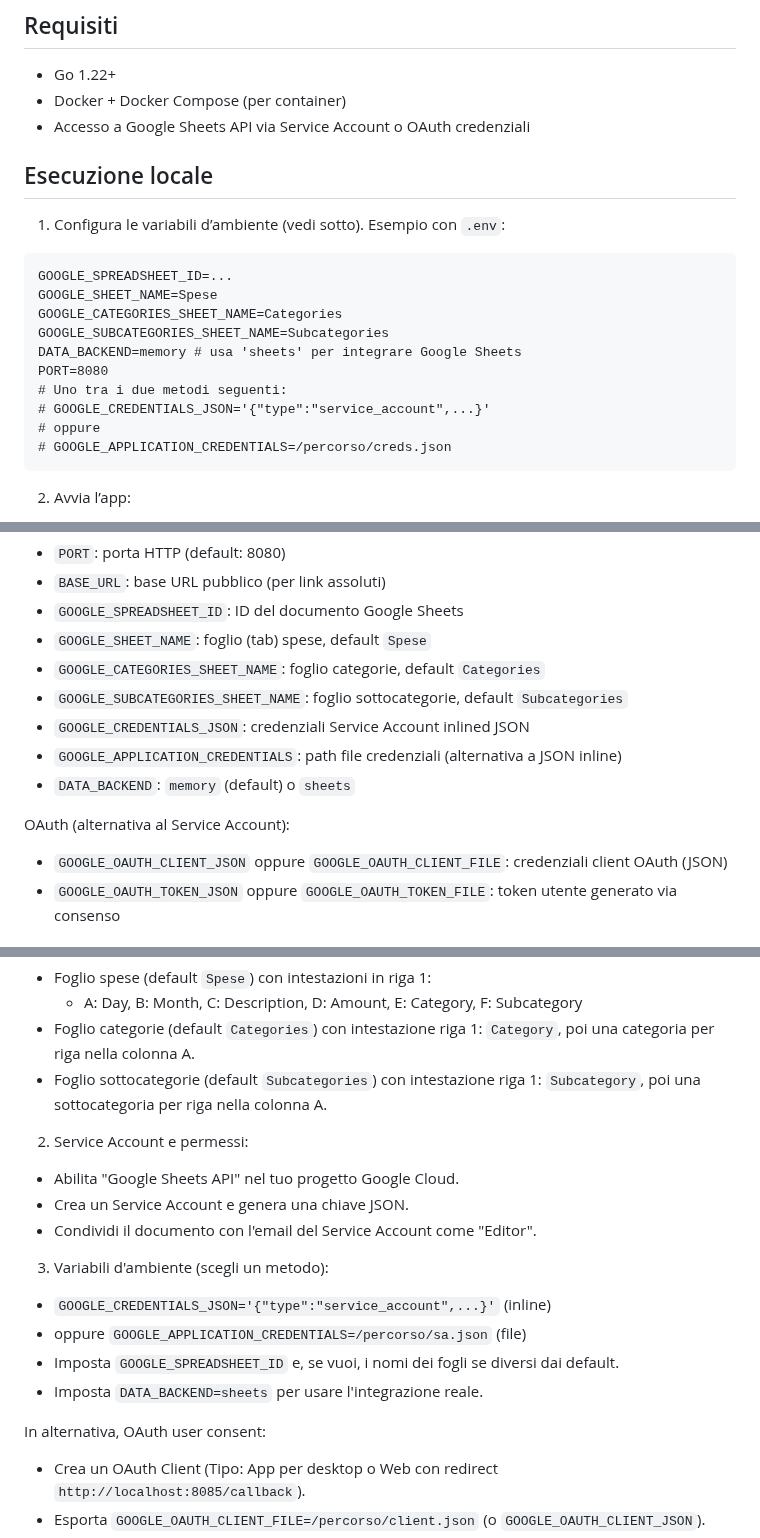
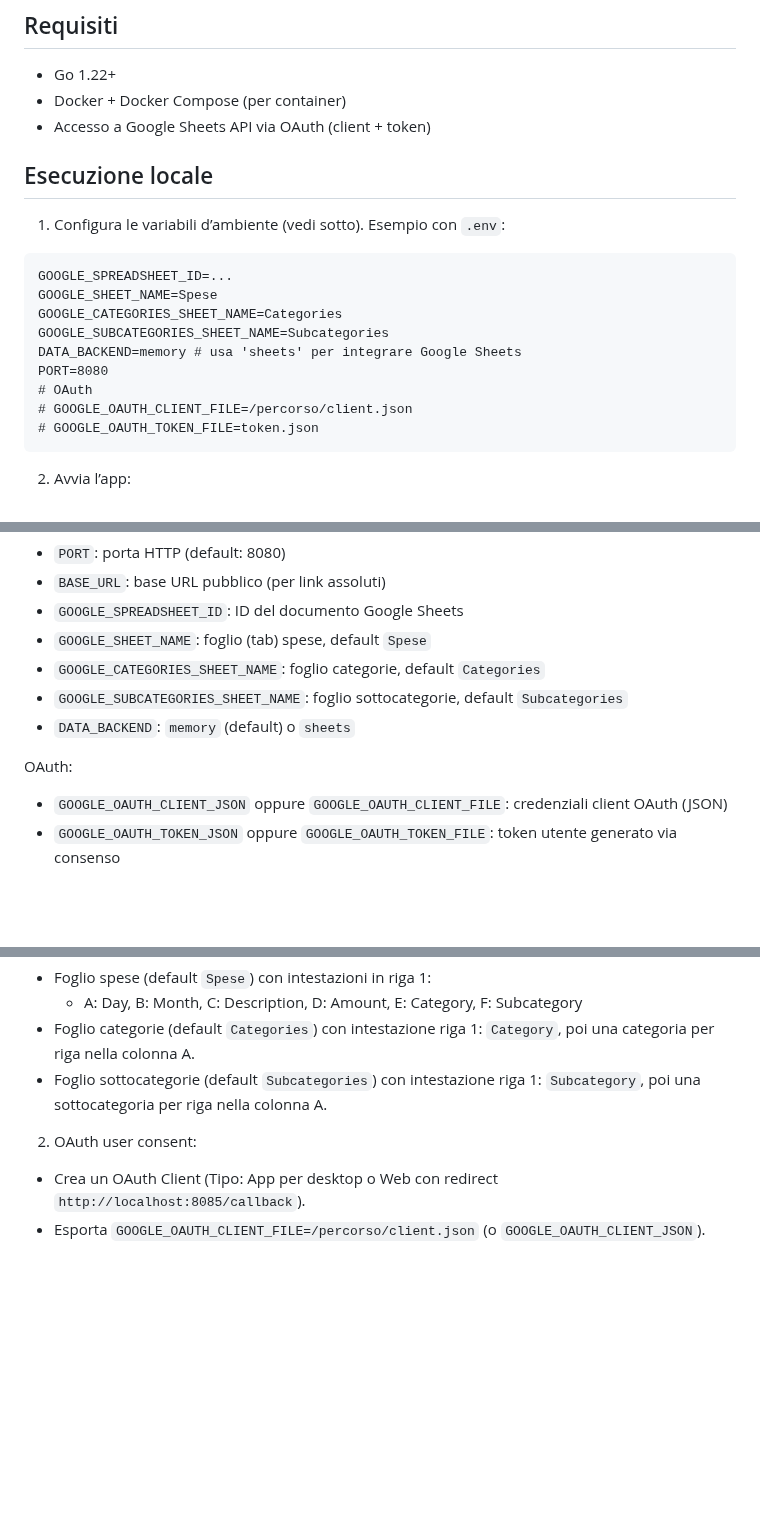
Before and after one commit to emiliopalmerini/spese, a Markdown page: README.md, 3 parts joined by grey strips. GitHub-like rendering; blank space fills up the shorter version.

Commit message:
docs(readme): remove Service Account instructions; OAuth only

````diff
--- a/README.md
+++ b/README.md
@@ -11,7 +11,7 @@ Stack: Go, HTMX, Google Sheets API, Docker (multistage), Docker Compose, Makefil
 
 - Go 1.22+
 - Docker + Docker Compose (per container)
-- Accesso a Google Sheets API via Service Account o OAuth credenziali
+- Accesso a Google Sheets API via OAuth (client + token)
 
 ## Esecuzione locale
 
@@ -24,10 +24,9 @@ GOOGLE_CATEGORIES_SHEET_NAME=Categories
 GOOGLE_SUBCATEGORIES_SHEET_NAME=Subcategories
 DATA_BACKEND=memory # usa 'sheets' per integrare Google Sheets
 PORT=8080
-# Uno tra i due metodi seguenti:
-# GOOGLE_CREDENTIALS_JSON='{"type":"service_account",...}'
-# oppure
-# GOOGLE_APPLICATION_CREDENTIALS=/percorso/creds.json
+# OAuth
+# GOOGLE_OAUTH_CLIENT_FILE=/percorso/client.json
+# GOOGLE_OAUTH_TOKEN_FILE=token.json
 ```
 
 2) Avvia l’app:
@@ -46,11 +45,9 @@ Vedi `.env.example` per i default. Principali:
 - `GOOGLE_SHEET_NAME`: foglio (tab) spese, default `Spese`
 - `GOOGLE_CATEGORIES_SHEET_NAME`: foglio categorie, default `Categories`
 - `GOOGLE_SUBCATEGORIES_SHEET_NAME`: foglio sottocategorie, default `Subcategories`
-- `GOOGLE_CREDENTIALS_JSON`: credenziali Service Account inlined JSON
-- `GOOGLE_APPLICATION_CREDENTIALS`: path file credenziali (alternativa a JSON inline)
 - `DATA_BACKEND`: `memory` (default) o `sheets`
 
-OAuth (alternativa al Service Account):
+OAuth:
 - `GOOGLE_OAUTH_CLIENT_JSON` oppure `GOOGLE_OAUTH_CLIENT_FILE`: credenziali client OAuth (JSON)
 - `GOOGLE_OAUTH_TOKEN_JSON` oppure `GOOGLE_OAUTH_TOKEN_FILE`: token utente generato via consenso
 
@@ -80,18 +77,7 @@ OAuth (alternativa al Service Account):
 - Foglio categorie (default `Categories`) con intestazione riga 1: `Category`, poi una categoria per riga nella colonna A.
 - Foglio sottocategorie (default `Subcategories`) con intestazione riga 1: `Subcategory`, poi una sottocategoria per riga nella colonna A.
 
-2) Service Account e permessi:
-- Abilita "Google Sheets API" nel tuo progetto Google Cloud.
-- Crea un Service Account e genera una chiave JSON.
-- Condividi il documento con l'email del Service Account come "Editor".
-
-3) Variabili d'ambiente (scegli un metodo):
-- `GOOGLE_CREDENTIALS_JSON='{"type":"service_account",...}'` (inline)
-- oppure `GOOGLE_APPLICATION_CREDENTIALS=/percorso/sa.json` (file)
-- Imposta `GOOGLE_SPREADSHEET_ID` e, se vuoi, i nomi dei fogli se diversi dai default.
-- Imposta `DATA_BACKEND=sheets` per usare l'integrazione reale.
-
-In alternativa, OAuth user consent:
+2) OAuth user consent:
 - Crea un OAuth Client (Tipo: App per desktop o Web con redirect `http://localhost:8085/callback`).
 - Esporta `GOOGLE_OAUTH_CLIENT_FILE=/percorso/client.json` (o `GOOGLE_OAUTH_CLIENT_JSON`).
 - Esegui `make oauth-init` e completa il consenso nel browser; genera `token.json` (configura `GOOGLE_OAUTH_TOKEN_FILE` se vuoi un path diverso).
````
